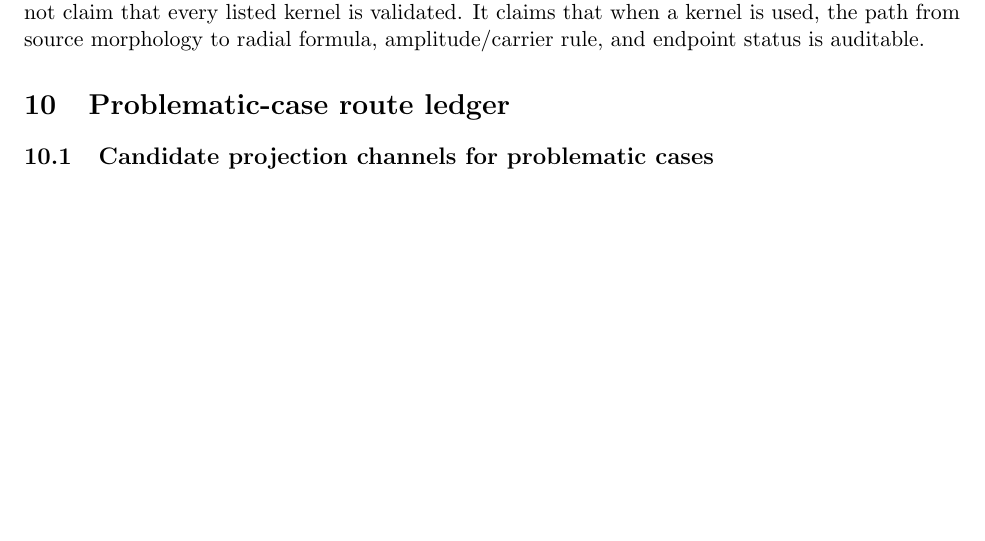
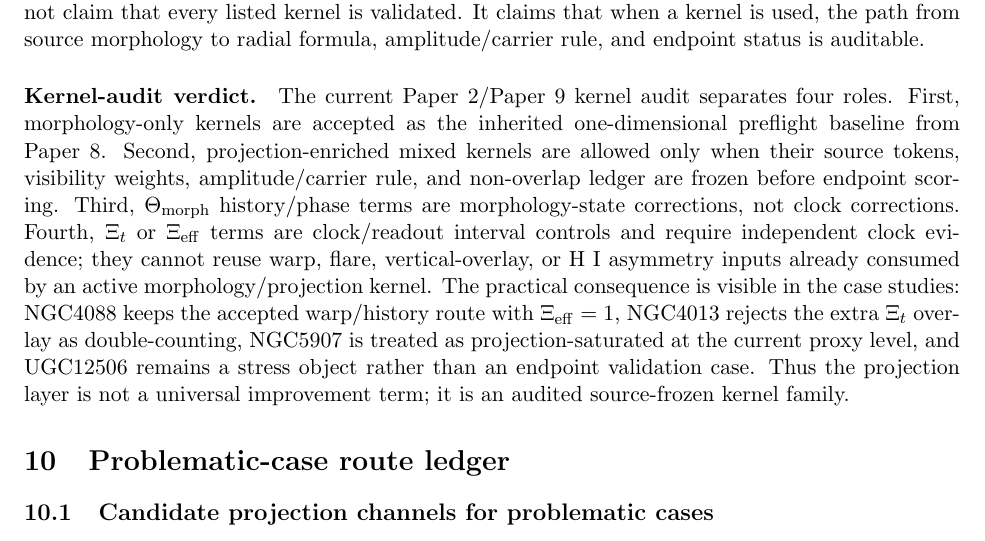
Before and after one commit to tau-core-research/tau-core-projection-readout-paper9, a LaTeX paper (paper9_submission_source/main.tex): part of page 45 of 49 before the commit and part of page 45 of 50 after it, cut so that both start at the same text, the shorter picture padded with empty space. Compiled offline with pdfLaTeX.

Commit message:
Add kernel audit verdict to Paper 9

```diff
--- a/paper9_submission_source/main.tex
+++ b/paper9_submission_source/main.tex
@@ -2089,6 +2089,24 @@ validated.  It claims that when a kernel is used, the path from source
 morphology to radial formula, amplitude/carrier rule, and endpoint status is
 auditable.
 
+\paragraph{Kernel-audit verdict.}
+The current Paper~2/Paper~9 kernel audit separates four roles.  First,
+morphology-only kernels are accepted as the inherited one-dimensional preflight
+baseline from Paper~8.  Second, projection-enriched mixed kernels are allowed
+only when their source tokens, visibility weights, amplitude/carrier rule, and
+non-overlap ledger are frozen before endpoint scoring.  Third, \(\Theta_{\rm
+morph}\) history/phase terms are morphology-state corrections, not clock
+corrections.  Fourth, \(\Xi_t\) or \(\Xi_{\rm eff}\) terms are clock/readout
+interval controls and require independent clock evidence; they cannot reuse
+warp, flare, vertical-overlay, or H~I asymmetry inputs already consumed by an
+active morphology/projection kernel.  The practical consequence is visible in
+the case studies: NGC4088 keeps the accepted warp/history route with
+\(\Xi_{\rm eff}=1\), NGC4013 rejects the extra \(\Xi_t\) overlay as
+double-counting, NGC5907 is treated as projection-saturated at the current
+proxy level, and UGC12506 remains a stress object rather than an endpoint
+validation case.  Thus the projection layer is not a universal improvement
+term; it is an audited source-frozen kernel family.
+
 \section{Problematic-case route ledger}
 \label{sec:problematic-ledger}
 
```
Also changed, not shown: paper9_submission_source/main.pdf.
